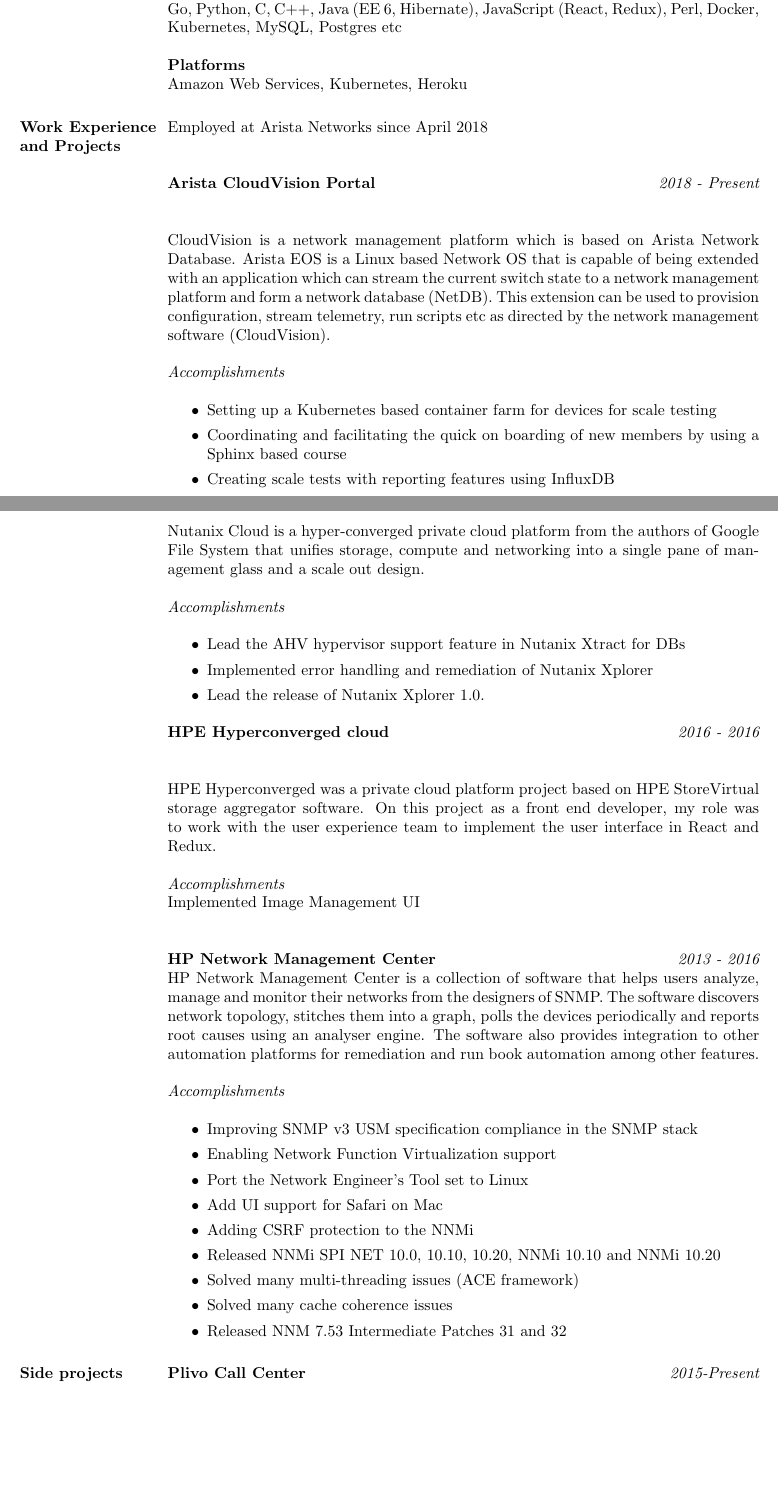
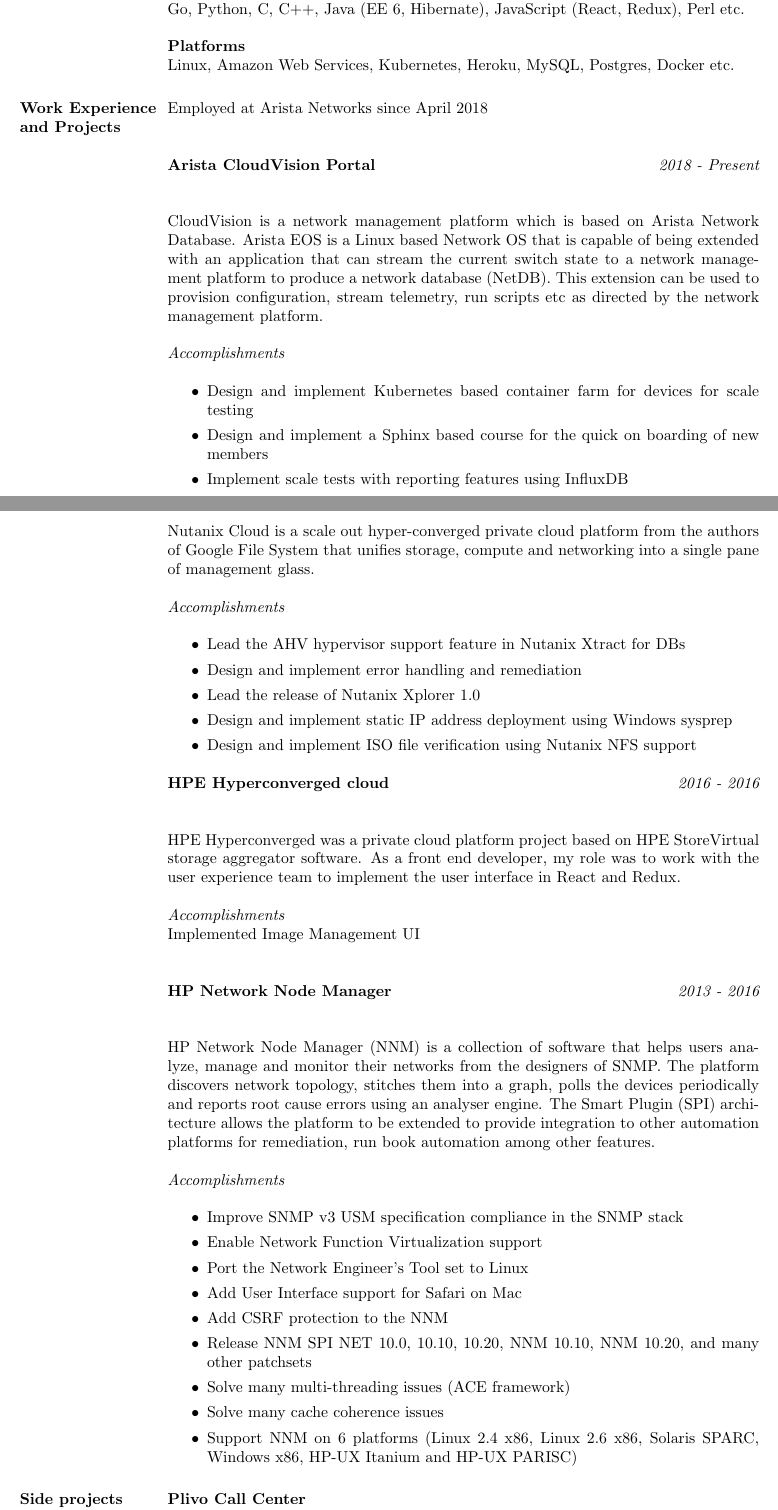
Before and after one commit to simula67/resume, a LaTeX CV (resume.tex): two parts of pages 1 and 2 of 2 before the commit and two parts of pages 1 and 2 of 3 after it, joined at a grey line, cut so that both start at the same text, the shorter picture padded with empty space. Compiled offline with pdfLaTeX.

Commit message:
Update resume

```diff
--- a/resume.tex
+++ b/resume.tex
@@ -20,11 +19,11 @@
 
 \section{Technical Skills}
 
-{\bf Technologies}\\
-Go, Python, C, C++, Java (EE 6, Hibernate), JavaScript (React, Redux), Perl, Docker, Kubernetes, MySQL, Postgres etc
+{\bf Programming Languages}\\
+Go, Python, C, C++, Java (EE 6, Hibernate), JavaScript (React, Redux), Perl etc.
 
 {\bf Platforms}\\
-Amazon Web Services, Kubernetes, Heroku
+Linux, Amazon Web Services, Kubernetes, Heroku, MySQL, Postgres, Docker etc.
 
 \section{Work Experience and Projects}
 
@@ -32,55 +31,57 @@
 
 {\bf Arista CloudVision Portal} \hfill {\it{2018 - Present}}\\
 
-CloudVision is a network management platform which is based on Arista Network Database. Arista EOS is a Linux based Network OS that is capable of being extended with an application which can stream the current switch state to a network management platform and form a network database (NetDB). This extension can be used to provision configuration, stream telemetry, run scripts etc as directed by the network management software (CloudVision).
+CloudVision is a network management platform which is based on Arista Network Database. Arista EOS is a Linux based Network OS that is capable of being extended with an application that can stream the current switch state to a network management platform to produce a network database (NetDB). This extension can be used to provision configuration, stream telemetry, run scripts etc as directed by the network management platform.
 
 {\it{Accomplishments}}\\
 \begin{itemize}
-\item Setting up a Kubernetes based container farm for devices for scale testing
-\item Coordinating and facilitating the quick on boarding of new members by using a Sphinx based course
-\item Creating scale tests with reporting features using InfluxDB
-\item Improving product scale to support more devices
-\item Developing automated tests for new and existing features
-\item Providing support to customers during on-call rotation
+\item Design and implement Kubernetes based container farm for devices for scale testing
+\item Design and implement a Sphinx based course for the quick on boarding of new members
+\item Implement scale tests with reporting features using InfluxDB
+\item Improve product scale to support more devices
+\item Develop automated tests for new and existing features
+\item Provide support to customers during on-call rotation
 \end{itemize}
 {\bf Nutanix Move} \hfill {\it{2016 - 2018}}\\
 
 Nutanix Move is a migration platform to migrate workloads from legacy infrastructure to Nutanix Cloud. It consists of Xtract for migrations and Xplorer for reconnaissance.
 
-Nutanix Cloud is a hyper-converged private cloud platform from the authors of Google File System that unifies storage, compute and networking into a single pane of management glass and a scale out design.
+Nutanix Cloud is a scale out hyper-converged private cloud platform from the authors of Google File System that unifies storage, compute and networking into a single pane of management glass.
 
 {\it{Accomplishments}}\\
 \begin{itemize}
 \item Lead the AHV hypervisor support feature in Nutanix Xtract for DBs
-\item Implemented error handling and remediation of Nutanix Xplorer
-\item Lead the release of Nutanix Xplorer 1.0.
+\item Design and implement error handling and remediation
+\item Lead the release of Nutanix Xplorer 1.0
+\item Design and implement static IP address deployment using Windows sysprep
+\item Design and implement ISO file verification using Nutanix NFS support
 \end{itemize}
-
 
 {\bf HPE Hyperconverged cloud} \hfill {\it{2016 - 2016}}\\
 
-HPE Hyperconverged was a private cloud platform project based on HPE StoreVirtual storage aggregator software. On this project as a front end developer, my role was to work with the user experience team to implement the user interface in React and Redux.
+HPE Hyperconverged was a private cloud platform project based on HPE StoreVirtual storage aggregator software. As a front end developer, my role was to work with the user experience team to implement the user interface in React and Redux.
 
 {\it{Accomplishments}}\\
 Implemented Image Management UI\\
 
-{\bf HP Network Management Center} \hfill {\it{2013 - 2016}}\\
-HP Network Management Center is a collection of software that helps users analyze, manage and monitor their networks from the designers of SNMP. The software discovers network topology, stitches them into a graph, polls the devices periodically and reports root causes using an analyser engine. The software also provides integration to other automation platforms for remediation and run book automation among other features.
+{\bf HP Network Node Manager} \hfill {\it{2013 - 2016}}\\
+
+HP Network Node Manager (NNM) is a collection of software that helps users analyze, manage and monitor their networks from the designers of SNMP. The platform discovers network topology, stitches them into a graph, polls the devices periodically and reports root cause errors using an analyser engine. The Smart Plugin (SPI) architecture allows the platform to be extended to provide integration to other automation platforms for remediation, run book automation among other features.
 
 {\it{Accomplishments}}\\
 \begin{itemize}
-\item Improving SNMP v3 USM specification compliance in the SNMP stack
-\item Enabling Network Function Virtualization support
+\item Improve SNMP v3 USM specification compliance in the SNMP stack
+\item Enable Network Function Virtualization support
 \item Port the Network Engineer's Tool set to Linux
-\item Add UI support for Safari on Mac
-\item Adding CSRF protection to the NNMi
-\item Released NNMi SPI NET 10.0, 10.10, 10.20, NNMi 10.10 and NNMi 10.20
-\item Solved many multi-threading issues (ACE framework)
-\item Solved many cache coherence issues
-\item Released NNM 7.53 Intermediate Patches 31 and 32
+\item Add User Interface support for Safari on Mac
+\item Add CSRF protection to the NNM
+\item Release NNM SPI NET 10.0, 10.10, 10.20, NNM 10.10, NNM 10.20, and many other patchsets
+\item Solve many multi-threading issues (ACE framework)
+\item Solve many cache coherence issues
+\item Support NNM on 6 platforms (Linux 2.4 x86, Linux 2.6 x86, Solaris SPARC, Windows x86, HP-UX Itanium and HP-UX PARISC)
 \end{itemize}
 
 
 \section{Side projects}
-{\bf Plivo Call Center} \hfill \it{2015-Present}\\
+{\bf Plivo Call Center}\\
 Functional call center application using Plivo API running on the Heroku Platform
```
Also changed, not shown: docs/joji-antony.pdf, resume.tex (5 more changed lines).
